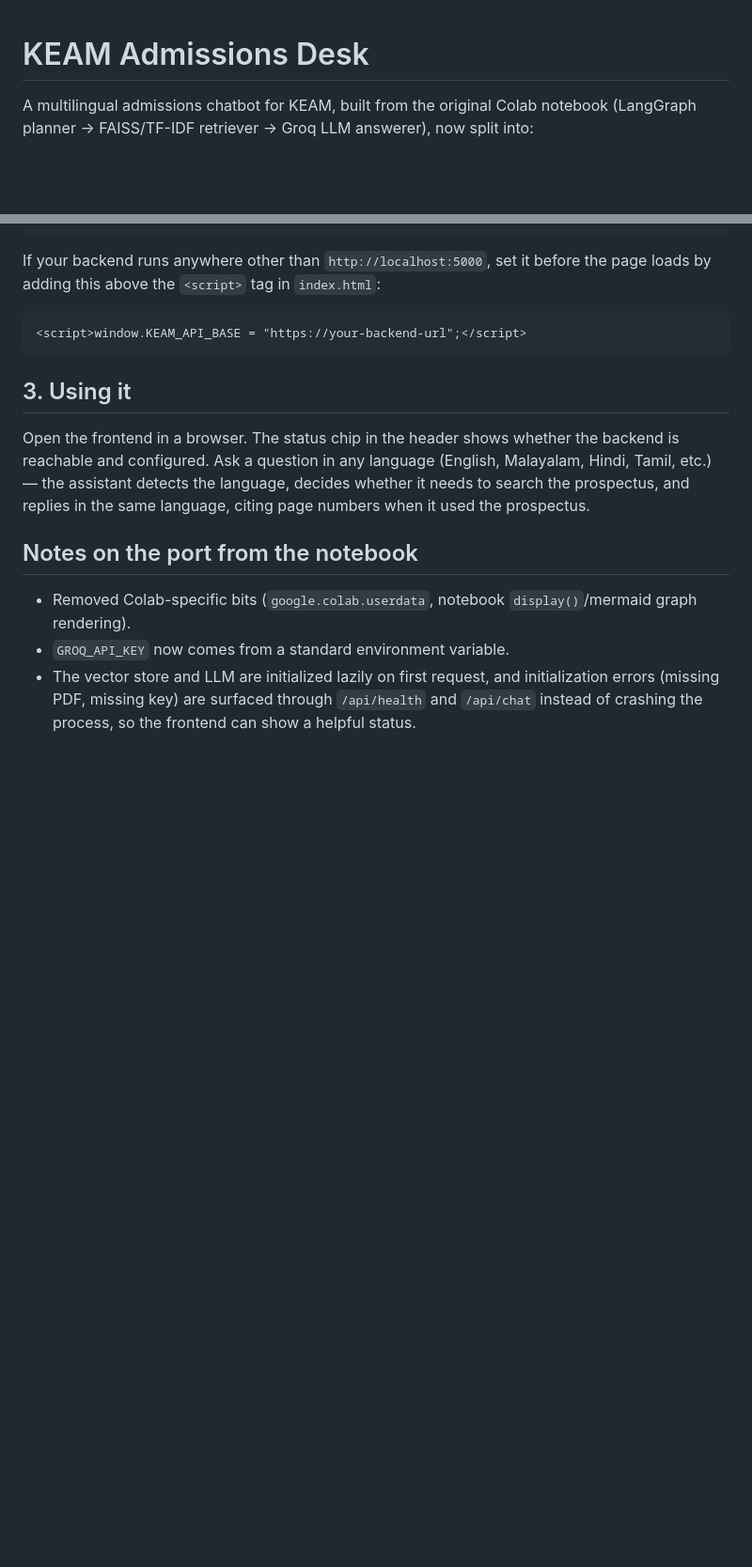
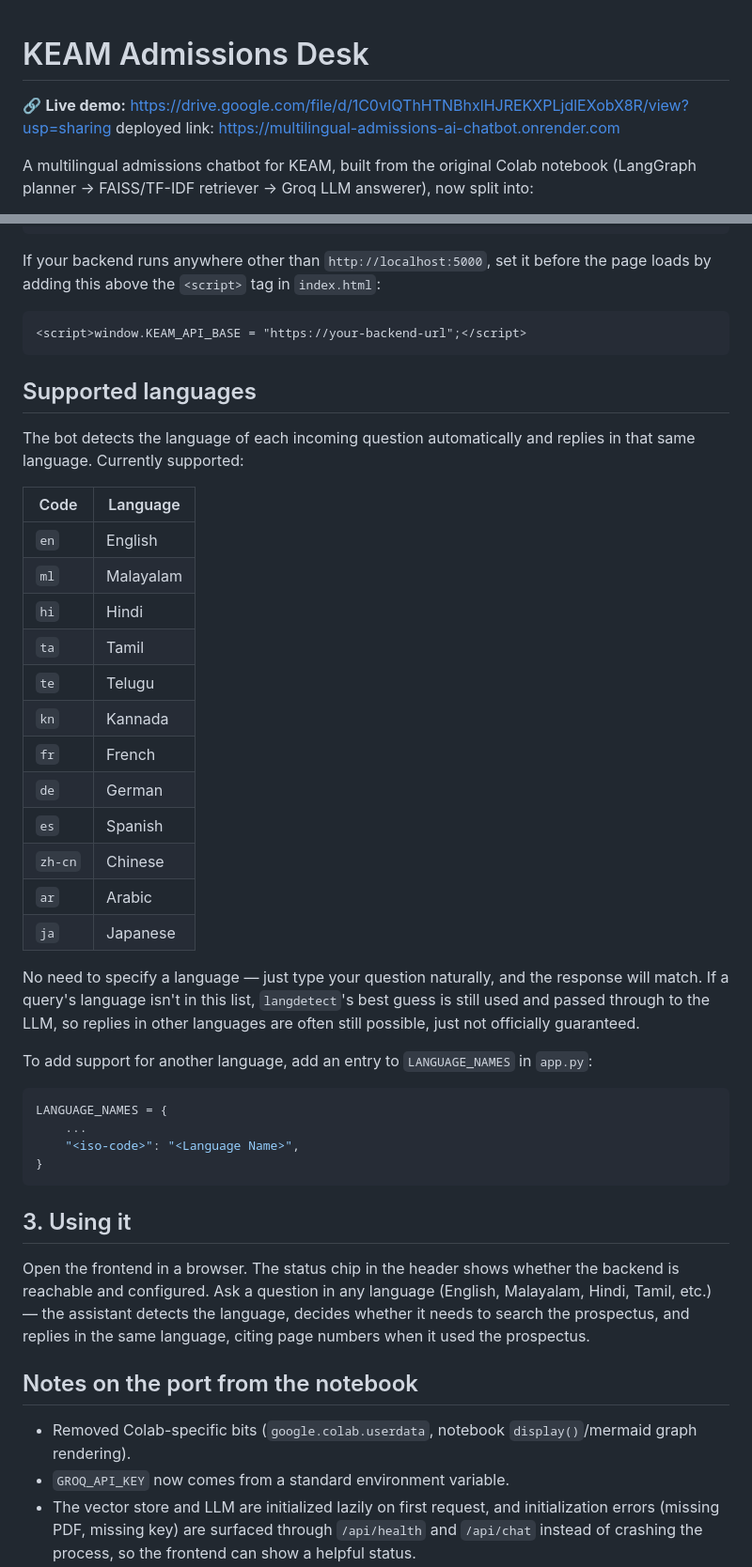
Before and after one commit to cathshere/Multilingual-Admissions-AI-Chatbot, a Markdown page: README.md, 2 parts joined by grey strips. Shown at 94% size. GitHub-like rendering; blank space fills up the shorter version.

Commit message:
Enhance README with demo links and language support info
Added live demo and deployed link to README. Updated supported languages section with details on automatic language detection and instructions for adding new languages.

````diff
--- a/README.md
+++ b/README.md
@@ -1,4 +1,7 @@
 # KEAM Admissions Desk
+
+🔗 **Live demo:** https://drive.google.com/file/d/1C0vIQThHTNBhxlHJREKXPLjdlEXobX8R/view?usp=sharing
+    deployed link: https://multilingual-admissions-ai-chatbot.onrender.com
 
 A multilingual admissions chatbot for KEAM, built from the original Colab notebook
 (LangGraph planner → FAISS/TF-IDF retriever → Groq LLM answerer), now split into:
@@ -56,6 +59,34 @@ loads by adding this above the `<script>` tag in `index.html`:
 ```html
 <script>window.KEAM_API_BASE = "https://your-backend-url";</script>
 ```
+## Supported languages
+
+The bot detects the language of each incoming question automatically and replies in that same language. Currently supported:
+
+| Code    | Language   |
+|---------|------------|
+| `en`    | English    |
+| `ml`    | Malayalam  |
+| `hi`    | Hindi      |
+| `ta`    | Tamil      |
+| `te`    | Telugu     |
+| `kn`    | Kannada    |
+| `fr`    | French     |
+| `de`    | German     |
+| `es`    | Spanish    |
+| `zh-cn` | Chinese    |
+| `ar`    | Arabic     |
+| `ja`    | Japanese   |
+
+No need to specify a language — just type your question naturally, and the response will match. If a query's language isn't in this list, `langdetect`'s best guess is still used and passed through to the LLM, so replies in other languages are often still possible, just not officially guaranteed.
+
+To add support for another language, add an entry to `LANGUAGE_NAMES` in `app.py`:
+```python
+LANGUAGE_NAMES = {
+    ...
+    "<iso-code>": "<Language Name>",
+}
+```
 
 ## 3. Using it
 
````
